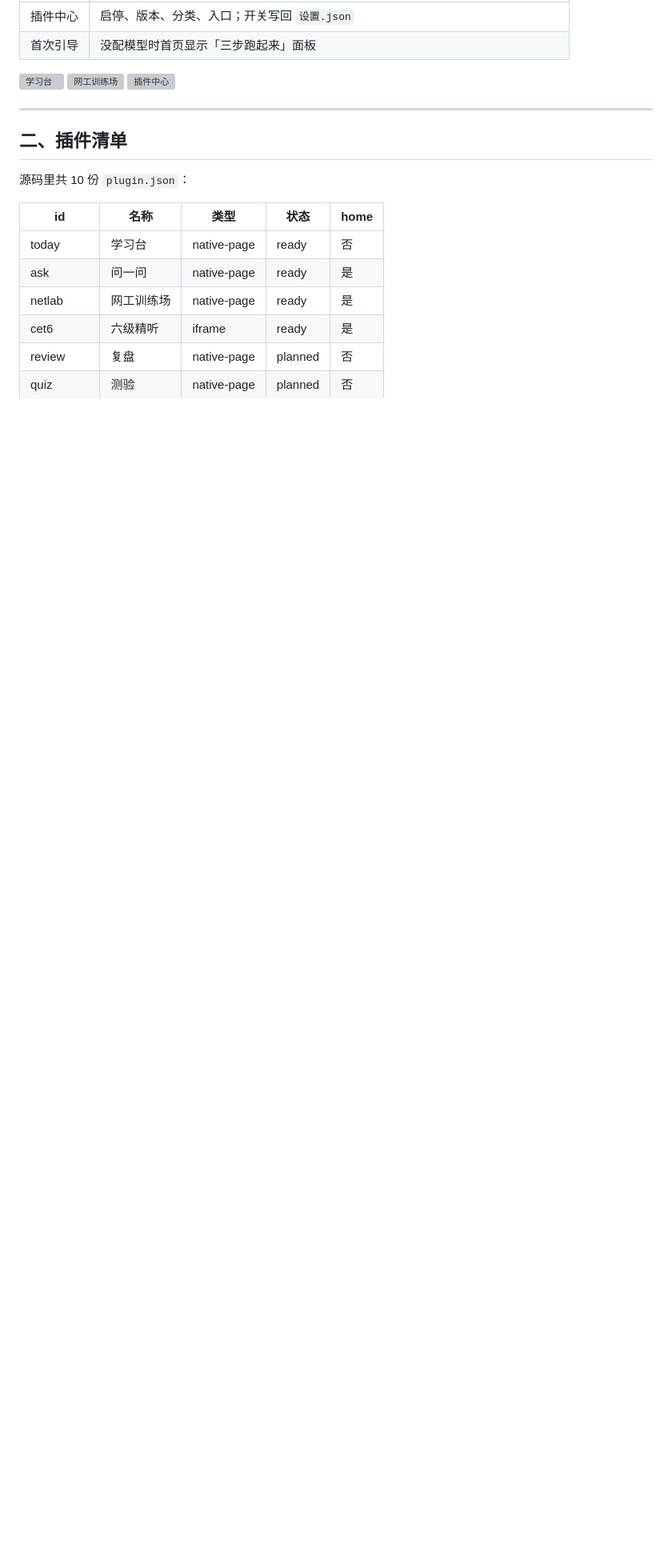
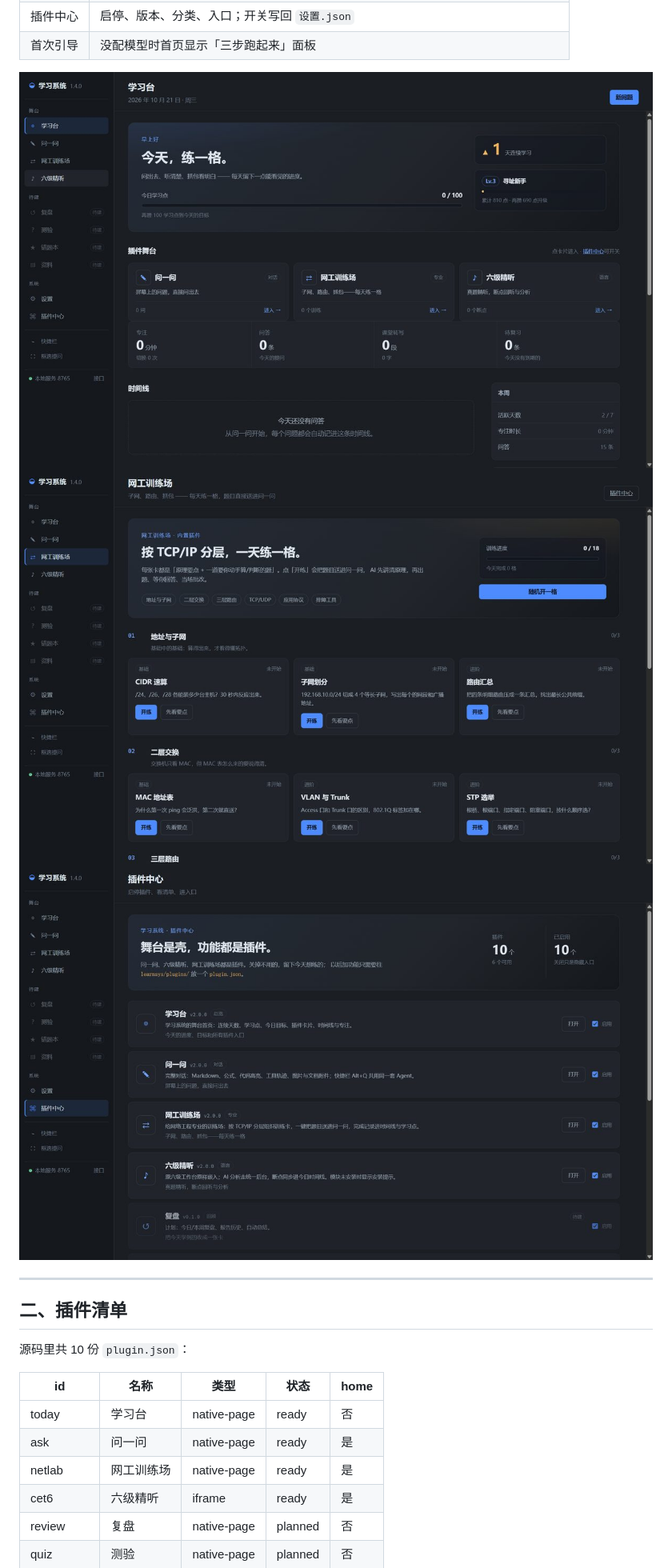
Before and after one commit to Woshixzj-0616/learnsys, a Markdown page: docs/P5-验收记录.md, the part around one of its changes. Shown at 80% size. Rendered like a GitHub page; blank space fills up the shorter version; grey boxes are pictures that could not be loaded.

Commit message:
docs(P5)：发布包 SHA256 与截图后缀更新
Co-Authored-By: Claude Code <noreply@anthropic.com>

```diff
--- a/docs/P5-验收记录.md
+++ b/docs/P5-验收记录.md
@@ -19,9 +19,9 @@
 | 插件中心 | 启停、版本、分类、入口；开关写回 `设置.json` |
 | 首次引导 | 没配模型时首页显示「三步跑起来」面板 |
 
-![学习台](学习台.png)
-![网工训练场](网工训练场.png)
-![插件中心](插件中心.png)
+![学习台](学习台.jpg)
+![网工训练场](网工训练场.jpg)
+![插件中心](插件中心.jpg)
 
 ---
 
```
Also changed, not shown: other parts of docs/P5-验收记录.md (+1 -1 lines).
